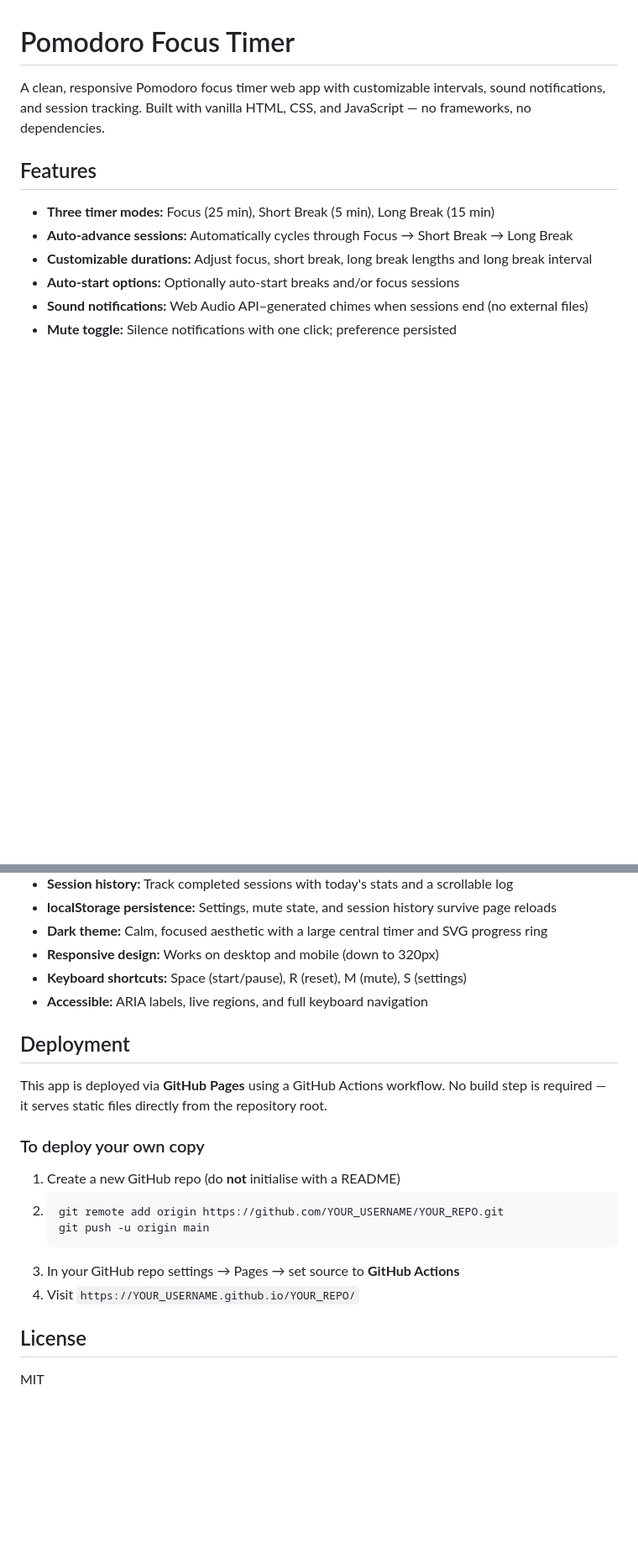
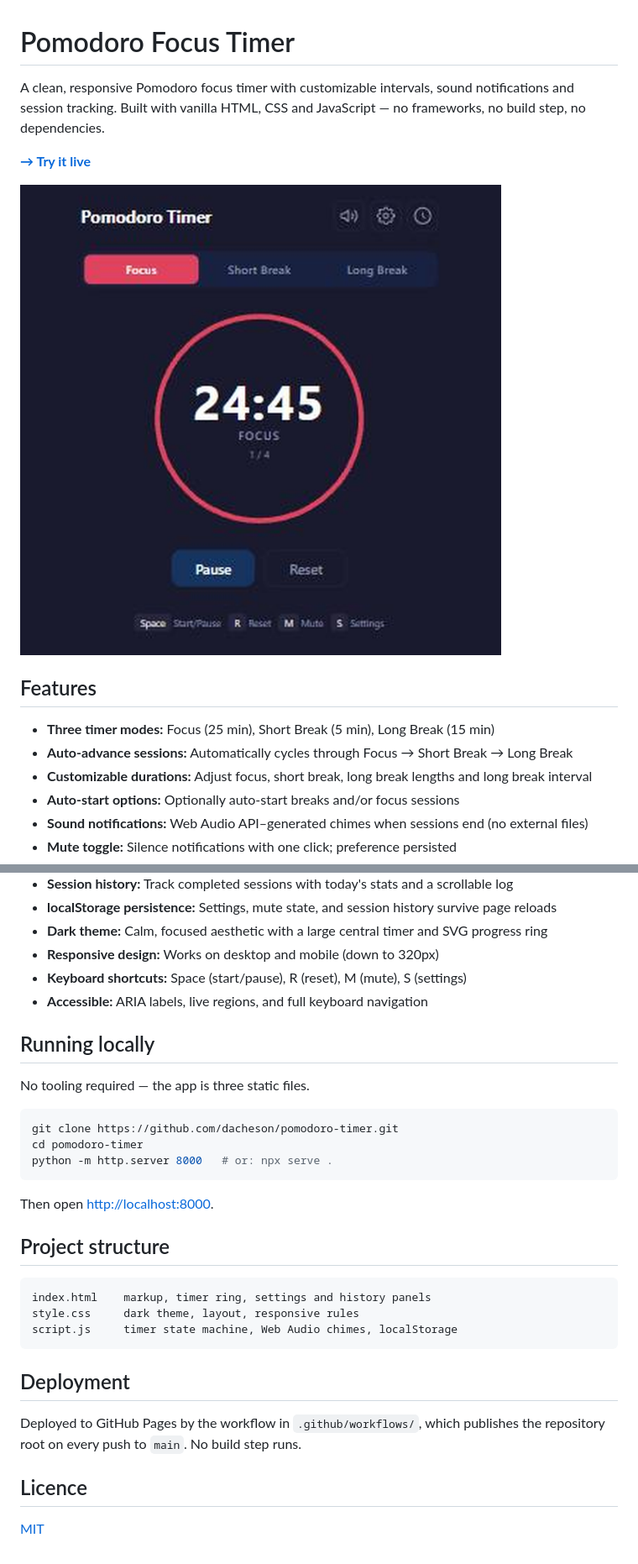
Before and after one commit to dacheson/pomodorv1, a Markdown page: README.md, 2 parts joined by grey strips. Shown at 84% size. GitHub-like rendering; pictures changed too: docs/screenshot.png (added); blank space fills up the shorter version.

Commit message:
Add live demo, screenshot and licence file to the README
The README carried YOUR_USERNAME placeholders from the original
scaffold and gave instructions for deploying a copy rather than
saying where to see it running.

- Link the live GitHub Pages deployment at the top
- Add a screenshot of a running focus session
- Replace the placeholder deploy steps with local-run instructions
- Document the file layout
- Add the MIT LICENSE file the README already claimed

Co-Authored-By: Claude Opus 5 (1M context) <noreply@anthropic.com>
Claude-Session: https://claude.ai/code/session_019YkBLL8fwmrxvDBZniPwxN

````diff
--- a/README.md
+++ b/README.md
@@ -1,6 +1,10 @@
 # Pomodoro Focus Timer
 
-A clean, responsive Pomodoro focus timer web app with customizable intervals, sound notifications, and session tracking. Built with vanilla HTML, CSS, and JavaScript — no frameworks, no dependencies.
+A clean, responsive Pomodoro focus timer with customizable intervals, sound notifications and session tracking. Built with vanilla HTML, CSS and JavaScript — no frameworks, no build step, no dependencies.
+
+**[→ Try it live](https://dacheson.github.io/pomodoro-timer/)**
+
+![A focus session running, showing the countdown ring and mode tabs](docs/screenshot.png)
 
 ## Features
 
@@ -17,20 +21,30 @@ A clean, responsive Pomodoro focus timer web app with customizable intervals, so
 - **Keyboard shortcuts:** Space (start/pause), R (reset), M (mute), S (settings)
 - **Accessible:** ARIA labels, live regions, and full keyboard navigation
 
+## Running locally
+
+No tooling required — the app is three static files.
+
+```bash
+git clone https://github.com/dacheson/pomodoro-timer.git
+cd pomodoro-timer
+python -m http.server 8000   # or: npx serve .
+```
+
+Then open <http://localhost:8000>.
+
+## Project structure
+
+```
+index.html    markup, timer ring, settings and history panels
+style.css     dark theme, layout, responsive rules
+script.js     timer state machine, Web Audio chimes, localStorage
+```
+
 ## Deployment
 
-This app is deployed via **GitHub Pages** using a GitHub Actions workflow. No build step is required — it serves static files directly from the repository root.
+Deployed to GitHub Pages by the workflow in `.github/workflows/`, which publishes the repository root on every push to `main`. No build step runs.
 
-### To deploy your own copy
+## Licence
 
-1. Create a new GitHub repo (do **not** initialise with a README)
-2. ```bash
-   git remote add origin https://github.com/YOUR_USERNAME/YOUR_REPO.git
-   git push -u origin main
-   ```
-3. In your GitHub repo settings → Pages → set source to **GitHub Actions**
-4. Visit `https://YOUR_USERNAME.github.io/YOUR_REPO/`
-
-## License
-
-MIT
+[MIT](LICENSE)
````
Also changed, not shown: 1 other file.
